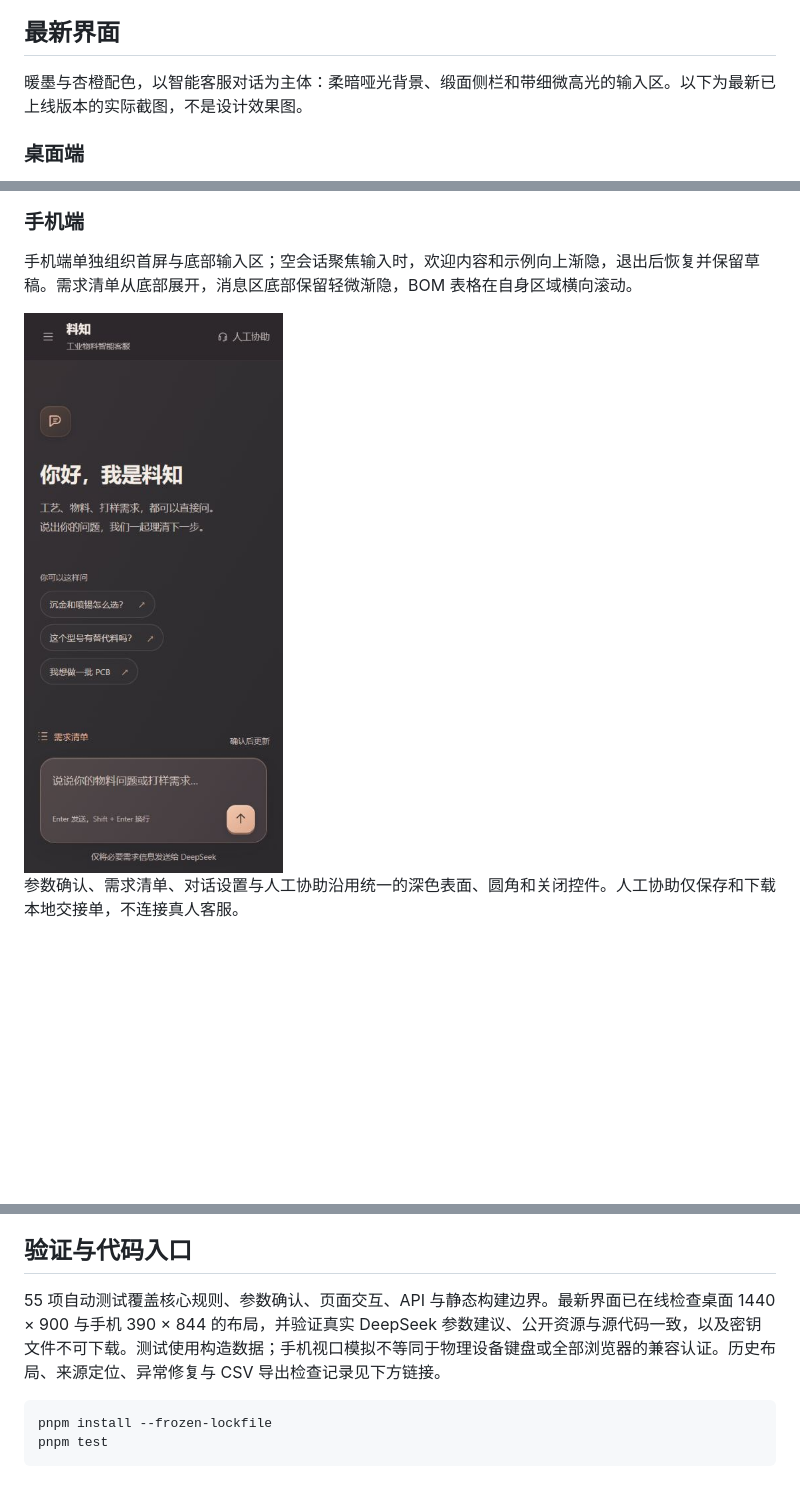
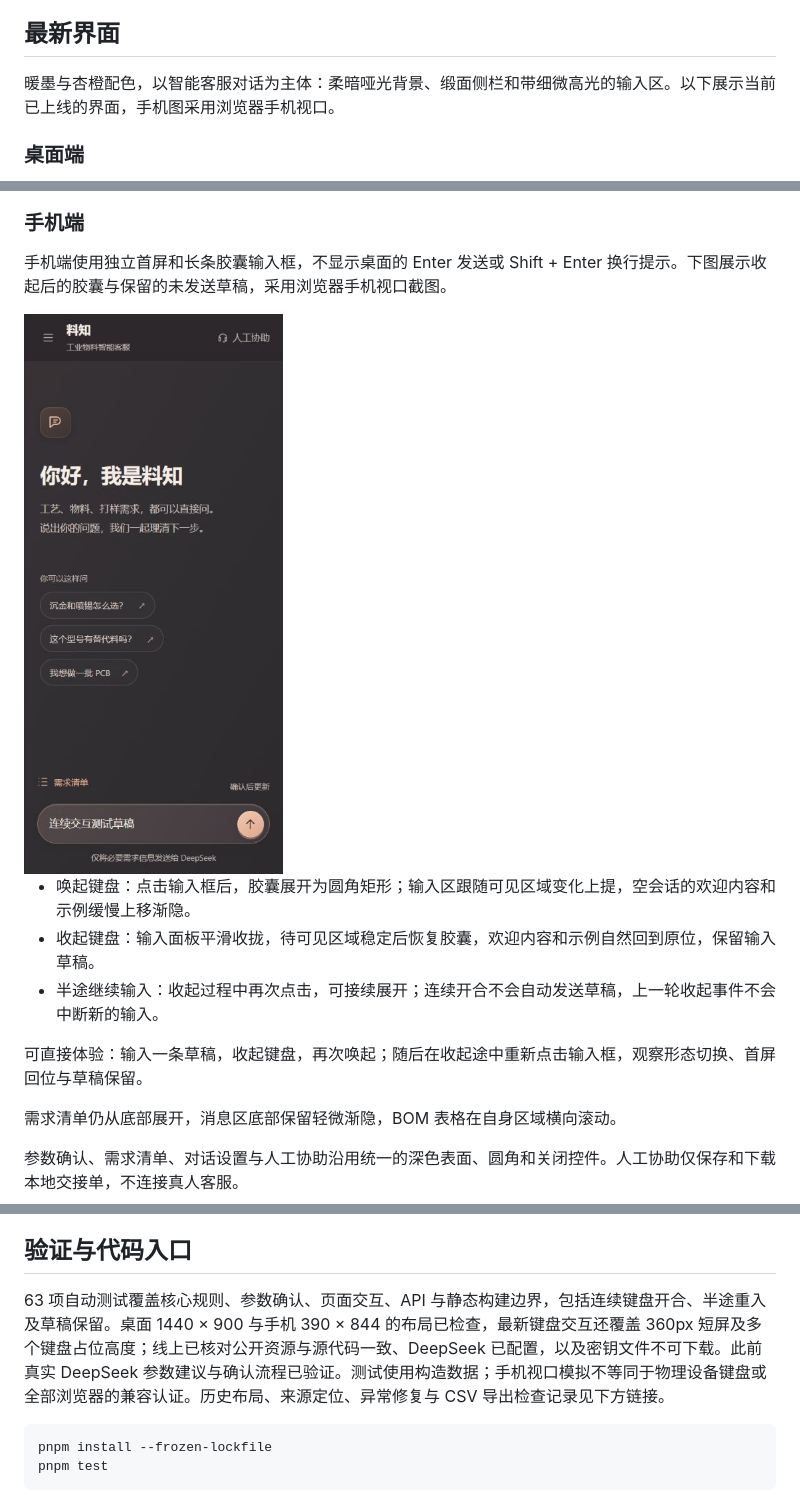
Before and after one commit to FriendRan/material-copilot-demo, a Markdown page: README.md, 3 parts joined by grey strips. Rendered like a GitHub page; pictures changed too: docs/screenshots/warm-mobile.jpg; blank space fills up the shorter version.

Commit message:
Refresh mobile capsule screenshot and describe keyboard open, close and reentry behavior

````diff
--- a/README.md
+++ b/README.md
@@ -22,7 +22,7 @@
 
 ## 最新界面
 
-暖墨与杏橙配色，以智能客服对话为主体：柔暗哑光背景、缎面侧栏和带细微高光的输入区。以下为最新已上线版本的实际截图，不是设计效果图。
+暖墨与杏橙配色，以智能客服对话为主体：柔暗哑光背景、缎面侧栏和带细微高光的输入区。以下展示当前已上线的界面，手机图采用浏览器手机视口。
 
 ### 桌面端
 
@@ -32,9 +32,17 @@
 
 ### 手机端
 
-手机端单独组织首屏与底部输入区；空会话聚焦输入时，欢迎内容和示例向上渐隐，退出后恢复并保留草稿。需求清单从底部展开，消息区底部保留轻微渐隐，BOM 表格在自身区域横向滚动。
+手机端使用独立首屏和长条胶囊输入框，不显示桌面的 Enter 发送或 Shift + Enter 换行提示。下图展示收起后的胶囊与保留的未发送草稿，采用浏览器手机视口截图。
 
-<img src="docs/screenshots/warm-mobile.jpg" alt="料知手机端：独立首屏、圆角示例和底部输入区" width="390">
+<img src="docs/screenshots/warm-mobile.jpg" alt="料知手机端：键盘收起后恢复胶囊输入框，草稿继续保留" width="390">
+
+- 唤起键盘：点击输入框后，胶囊展开为圆角矩形；输入区跟随可见区域变化上提，空会话的欢迎内容和示例缓慢上移渐隐。
+- 收起键盘：输入面板平滑收拢，待可见区域稳定后恢复胶囊，欢迎内容和示例自然回到原位，保留输入草稿。
+- 半途继续输入：收起过程中再次点击，可接续展开；连续开合不会自动发送草稿，上一轮收起事件不会中断新的输入。
+
+可直接体验：输入一条草稿，收起键盘，再次唤起；随后在收起途中重新点击输入框，观察形态切换、首屏回位与草稿保留。
+
+需求清单仍从底部展开，消息区底部保留轻微渐隐，BOM 表格在自身区域横向滚动。
 
 参数确认、需求清单、对话设置与人工协助沿用统一的深色表面、圆角和关闭控件。人工协助仅保存和下载本地交接单，不连接真人客服。
 
@@ -88,7 +96,7 @@ macOS / Linux 使用 `cp .env.example .env`。配置项见 [DeepSeek 接入说
 
 ## 验证与代码入口
 
-55 项自动测试覆盖核心规则、参数确认、页面交互、API 与静态构建边界。最新界面已在线检查桌面 1440 × 900 与手机 390 × 844 的布局，并验证真实 DeepSeek 参数建议、公开资源与源代码一致，以及密钥文件不可下载。测试使用构造数据；手机视口模拟不等同于物理设备键盘或全部浏览器的兼容认证。历史布局、来源定位、异常修复与 CSV 导出检查记录见下方链接。
+63 项自动测试覆盖核心规则、参数确认、页面交互、API 与静态构建边界，包括连续键盘开合、半途重入及草稿保留。桌面 1440 × 900 与手机 390 × 844 的布局已检查，最新键盘交互还覆盖 360px 短屏及多个键盘占位高度；线上已核对公开资源与源代码一致、DeepSeek 已配置，以及密钥文件不可下载。此前真实 DeepSeek 参数建议与确认流程已验证。测试使用构造数据；手机视口模拟不等同于物理设备键盘或全部浏览器的兼容认证。历史布局、来源定位、异常修复与 CSV 导出检查记录见下方链接。
 
 ```sh
 pnpm install --frozen-lockfile
````
